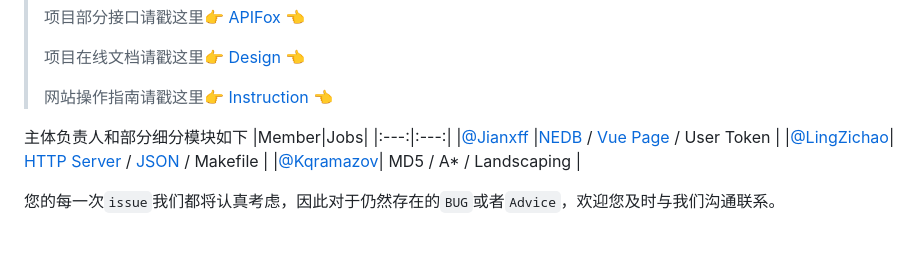
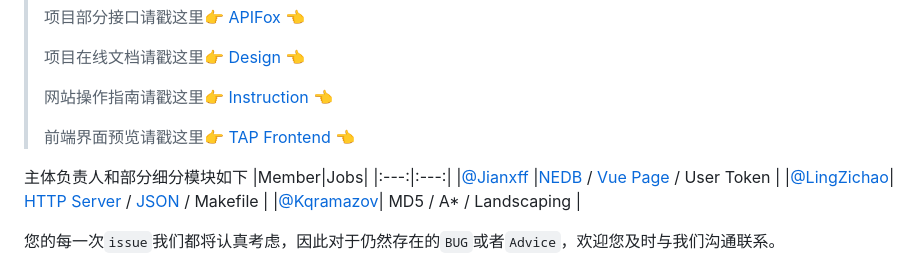
Before and after one commit to BUPT-CS-Assignment/TinyAndPretty, a Markdown page: README.md, the part around the change. Drawn GitHub-style; blank space fills up the shorter version.

```diff
--- a/README.md
+++ b/README.md
@@ -14,6 +14,8 @@
 > 项目在线文档请戳这里👉[  Design  ](https://docs.qq.com/doc/DR2p3RVZMVm93TE9J) 👈
 >
 > 网站操作指南请戳这里👉[  Instruction  ](https://docs.qq.com/doc/DR0tqR0lTSWtUTWlu) 👈
+>
+> 前端界面预览请戳这里👉[  TAP Frontend  ](https://github.com/BUPT-CS-Assignment/TAP-frontend) 👈
 
 
 
```
